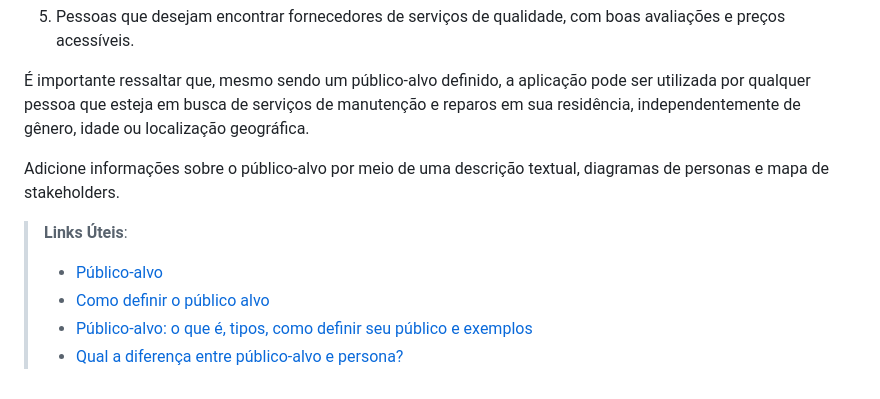
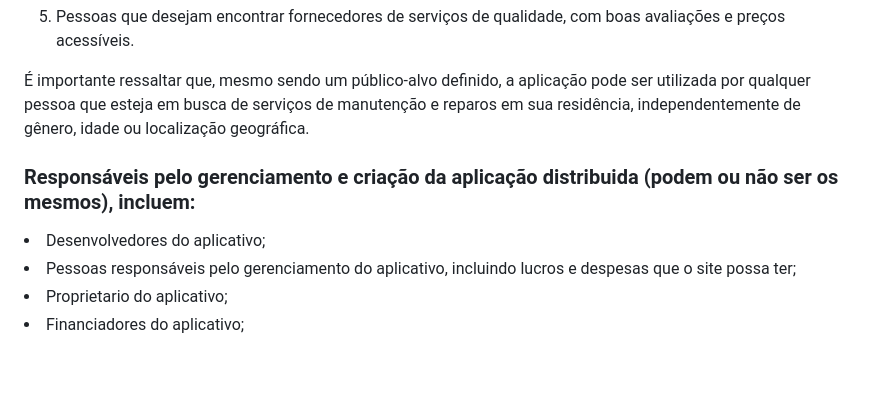
Before and after one commit to ICEI-PUC-Minas-PMV-ADS/pmv-ads-2023-1-e4-proj-apdist-t4-pmv-ads-2023-1-e4-proj-apdist-t4-serv, a Markdown page: docs/01-Documentação de Contexto.md, the part around the change. GitHub-like rendering.

```diff
--- a/docs/01-Documentação de Contexto.md
+++ b/docs/01-Documentação de Contexto.md
@@ -40,11 +40,8 @@ A aplicação tem o potencial de oferecer benefícios significativos tanto para
 5. Pessoas que desejam encontrar fornecedores de serviços de qualidade, com boas avaliações e preços acessíveis.
 
 É importante ressaltar que, mesmo sendo um público-alvo definido, a aplicação pode ser utilizada por qualquer pessoa que esteja em busca de serviços de manutenção e reparos em sua residência, independentemente de gênero, idade ou localização geográfica.
-
-Adicione informações sobre o público-alvo por meio de uma descrição textual, diagramas de personas e mapa de stakeholders.
-
-> **Links Úteis**:
-> - [Público-alvo](https://blog.hotmart.com/pt-br/publico-alvo/)
-> - [Como definir o público alvo](https://exame.com/pme/5-dicas-essenciais-para-definir-o-publico-alvo-do-seu-negocio/)
-> - [Público-alvo: o que é, tipos, como definir seu público e exemplos](https://klickpages.com.br/blog/publico-alvo-o-que-e/)
-> - [Qual a diferença entre público-alvo e persona?](https://rockcontent.com/blog/diferenca-publico-alvo-e-persona/)
+<h3>Responsáveis pelo gerenciamento e criação da aplicação distribuida (podem ou não ser os mesmos), incluem:</h3>
+<li>Desenvolvedores do aplicativo;</li>
+<li>Pessoas responsáveis pelo gerenciamento do aplicativo, incluindo lucros e despesas que o site possa ter;</li>
+<li>Proprietario do aplicativo;</li>
+<li>Financiadores do aplicativo;</li>
```
